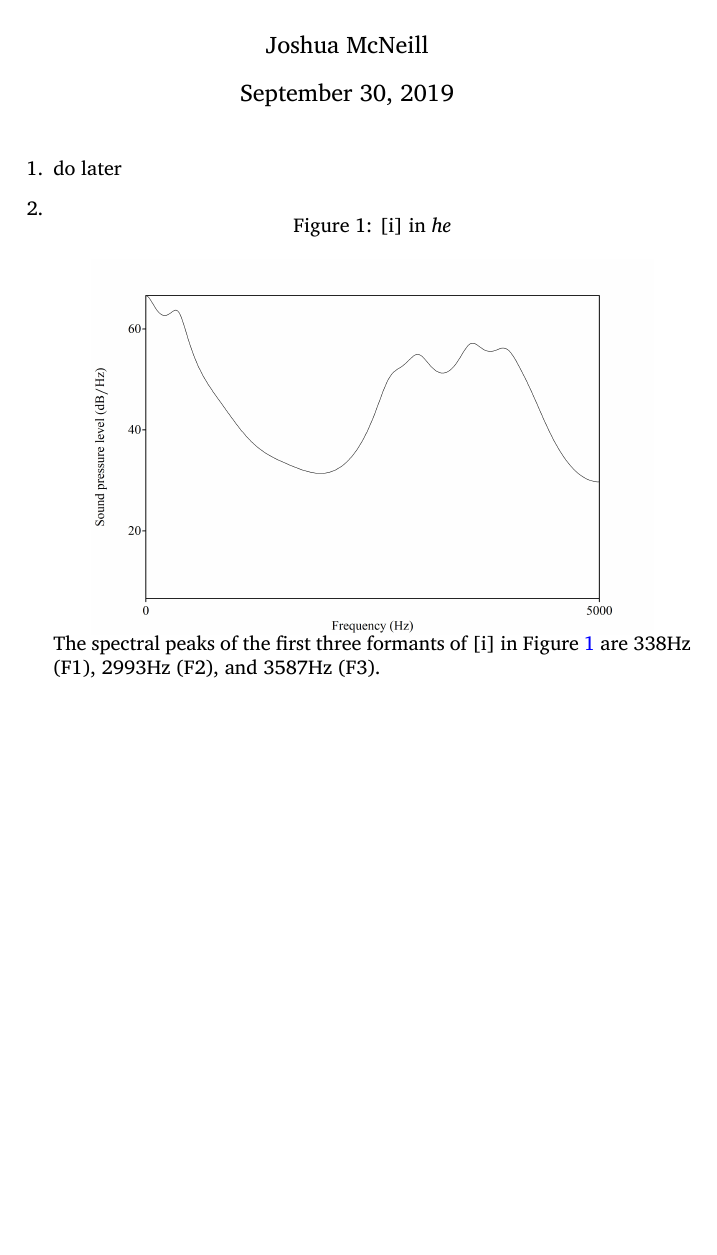
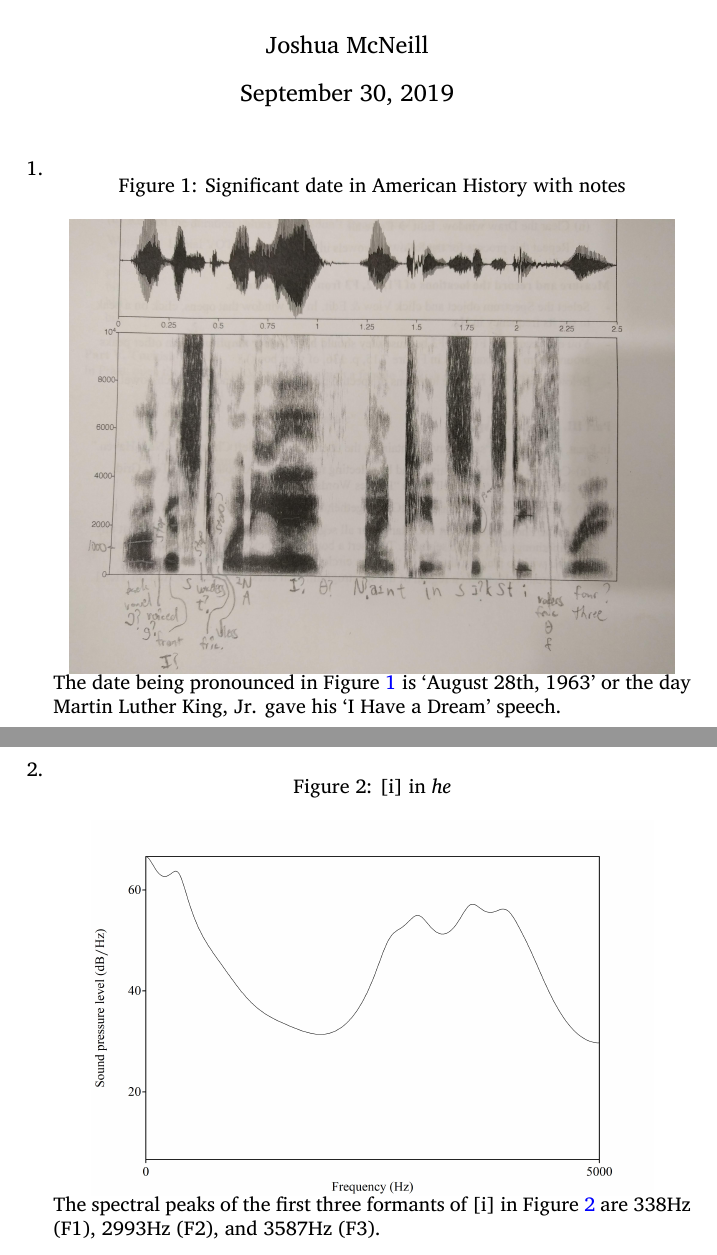
Before and after one commit to joshisanonymous/class_assignments, a LaTeX problem sheet (phon_phon_homework04/phon_phon_homework04.tex): part of page 1 of 4 before the commit and two parts of pages 1 and 2 of 5 after it, the two joined at a grey line, cut so that both start at the same text, the shorter picture padded with empty space. Compiled offline with XeLaTeX.

Commit message:
Finished PhonPhon hw4

```diff
--- a/phon_phon_homework04/phon_phon_homework04.tex
+++ b/phon_phon_homework04/phon_phon_homework04.tex
@@ -28,7 +28,15 @@
 \begin{document}
   \maketitle
   \begin{enumerate}
-    \item do later
+    \item
+    \begin{minipage}[t]{\linewidth}
+      \captionof{figure}{Significant date in American History with notes}
+      \label{fig:spectronotes}
+      \centering
+      \includegraphics[scale=0.075]{spectronotes.jpg}
+    \end{minipage}
+    The date being pronounced in Figure \ref{fig:spectronotes} is `August 28th, 1963' or the day Martin Luther King, Jr. gave his `I Have a Dream' speech.
+
     \item
     \regfig{[i] in \lexi{he}}{ispectrum}
     The spectral peaks of the first three formants of [i] in Figure \ref{fig:ispectrum} are 338Hz (F1), 2993Hz (F2), and 3587Hz (F3).
```
Also changed, not shown: phon_phon_homework04/figures/spectronotes.jpg (added).
